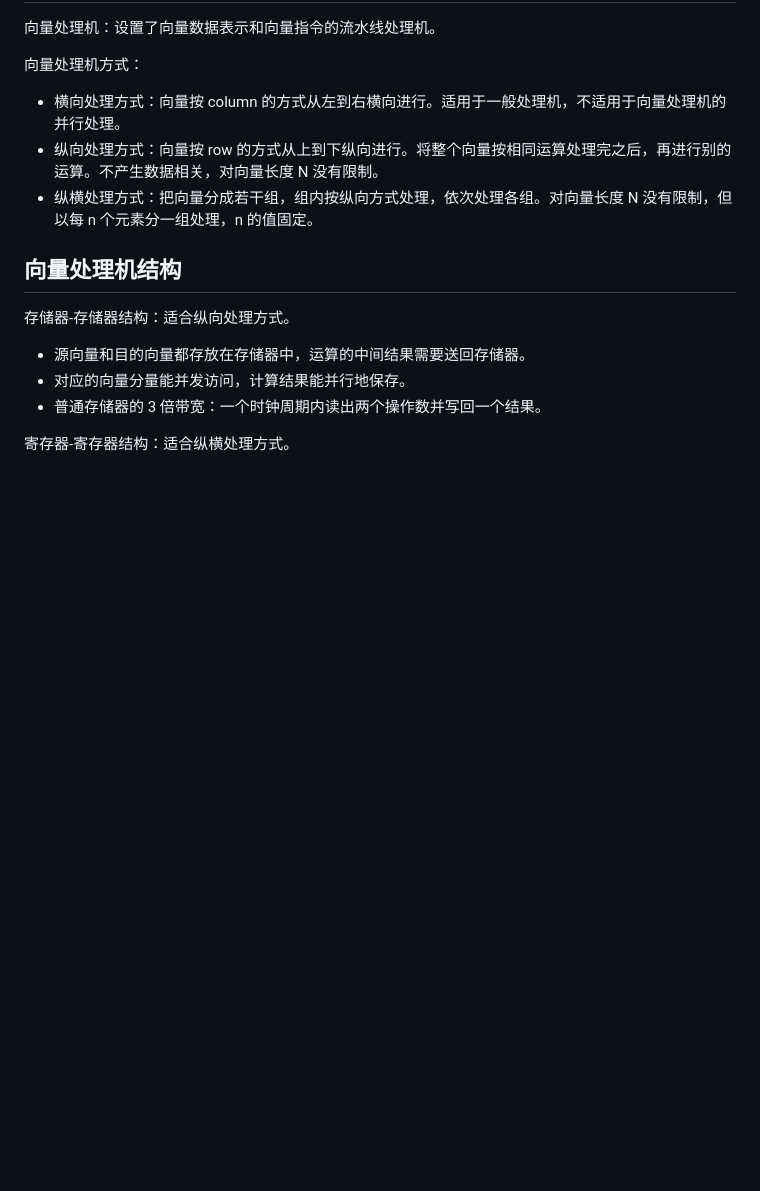
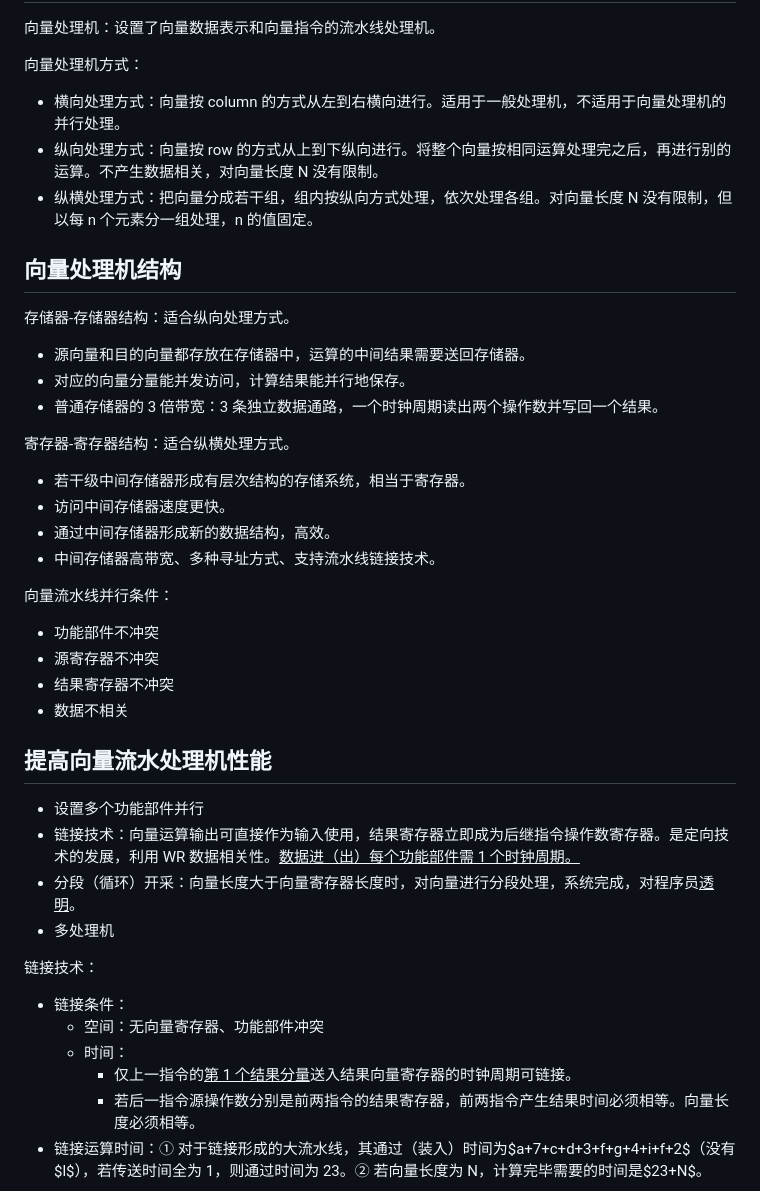
Before and after one commit to BakaNetwork/ComputerArchitecture, a Markdown page: 计算机系统结构.md, the part around the change printed below. Drawn GitHub-style; blank space fills up the shorter version.

```diff
--- a/计算机系统结构.md
+++ b/计算机系统结构.md
@@ -611,8 +611,35 @@ BHT 两个步骤：
 
 - 源向量和目的向量都存放在存储器中，运算的中间结果需要送回存储器。
 - 对应的向量分量能并发访问，计算结果能并行地保存。
-- 普通存储器的 3 倍带宽：一个时钟周期内读出两个操作数并写回一个结果。
+- 普通存储器的 3 倍带宽：3 条独立数据通路，一个时钟周期读出两个操作数并写回一个结果。
 
 寄存器-寄存器结构：适合纵横处理方式。
 
--
+- 若干级中间存储器形成有层次结构的存储系统，相当于寄存器。
+- 访问中间存储器速度更快。
+- 通过中间存储器形成新的数据结构，高效。
+- 中间存储器高带宽、多种寻址方式、支持流水线链接技术。
+
+向量流水线并行条件：
+
+- 功能部件不冲突
+- 源寄存器不冲突
+- 结果寄存器不冲突
+- 数据不相关
+
+## 提高向量流水处理机性能
+
+- 设置多个功能部件并行
+- 链接技术：向量运算输出可直接作为输入使用，结果寄存器立即成为后继指令操作数寄存器。是定向技术的发展，利用 WR 数据相关性。<u>数据进（出）每个功能部件需 1 个时钟周期。</u>
+- 分段（循环）开采：向量长度大于向量寄存器长度时，对向量进行分段处理，系统完成，对程序员<u>透明</u>。
+- 多处理机
+
+链接技术：
+
+- 链接条件：
+  - 空间：无向量寄存器、功能部件冲突
+  - 时间：
+    - 仅上一指令的<u>第 1 个结果分量</u>送入结果向量寄存器的时钟周期可链接。
+    - 若后一指令源操作数分别是前两指令的结果寄存器，前两指令产生结果时间必须相等。向量长度必须相等。
+- 链接运算时间：① 对于链接形成的大流水线，其通过（装入）时间为$a+7+c+d+3+f+g+4+i+f+2$（没有$l$），若传送时间全为 1，则通过时间为 23。② 若向量长度为 N，计算完毕需要的时间是$23+N$。
+
```
Also changed, not shown: other parts of 计算机系统结构.md (+20 -0 lines), 极限复习eXtremeReviewing.md (+1 -1 lines), 计算机系统结构.assets/image-20210623163654677.png (added).
